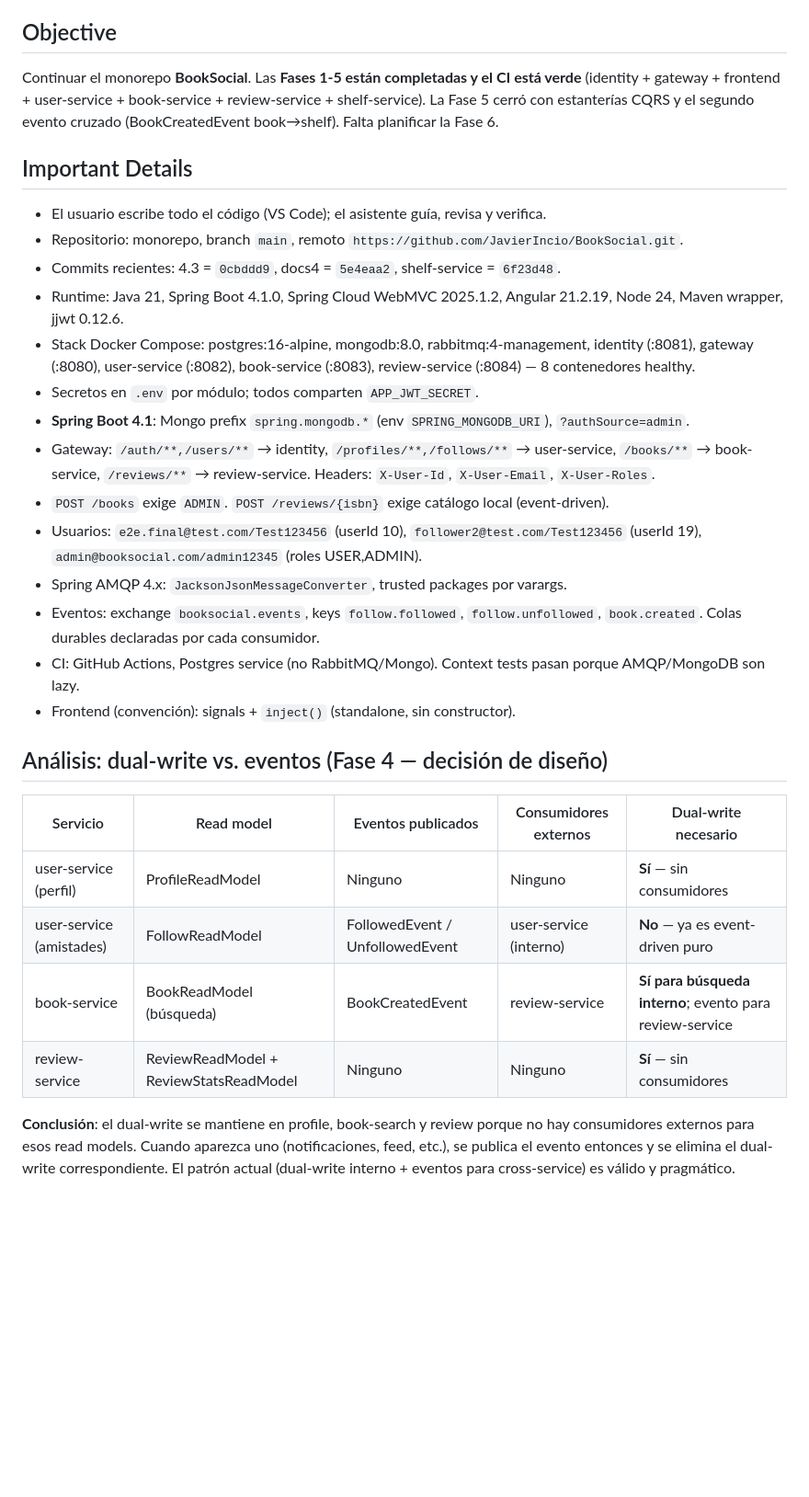
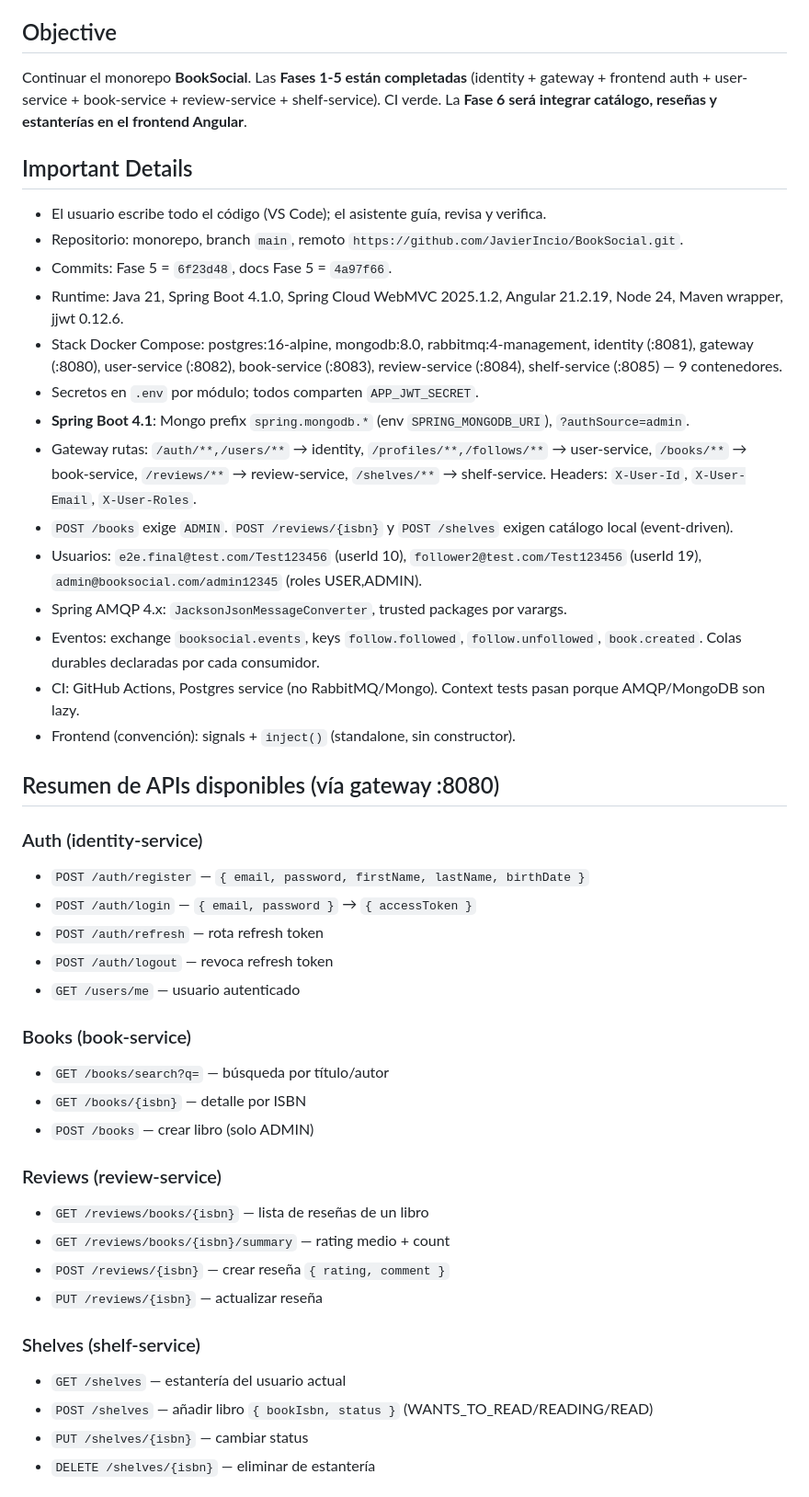
Before and after one commit to JavierIncio/BookSocial, a Markdown page: docs/SESSION_STATE.md, the part around one of its changes. Shown at 92% size. Rendered like a GitHub page; blank space fills up the shorter version.

```diff
--- a/docs/SESSION_STATE.md
+++ b/docs/SESSION_STATE.md
@@ -4,32 +4,48 @@ Documento de handoff para retomar el trabajo en cualquier momento. Se actualiza
 
 ## Objective
 
-Continuar el monorepo **BookSocial**. Las **Fases 1-5 están completadas y el CI está verde** (identity + gateway + frontend + user-service + book-service + review-service + shelf-service). La Fase 5 cerró con estanterías CQRS y el segundo evento cruzado (BookCreatedEvent book→shelf). Falta planificar la Fase 6.
+Continuar el monorepo **BookSocial**. Las **Fases 1-5 están completadas** (identity + gateway + frontend auth + user-service + book-service + review-service + shelf-service). CI verde. La **Fase 6 será integrar catálogo, reseñas y estanterías en el frontend Angular**.
 
 ## Important Details
 
 - El usuario escribe todo el código (VS Code); el asistente guía, revisa y verifica.
 - Repositorio: monorepo, branch `main`, remoto `https://github.com/JavierIncio/BookSocial.git`.
-- Commits recientes: 4.3 = `0cbddd9`, docs4 = `5e4eaa2`, shelf-service = `6f23d48`.
+- Commits: Fase 5 = `6f23d48`, docs Fase 5 = `4a97f66`.
 - Runtime: Java 21, Spring Boot 4.1.0, Spring Cloud WebMVC 2025.1.2, Angular 21.2.19, Node 24, Maven wrapper, jjwt 0.12.6.
-- Stack Docker Compose: postgres:16-alpine, mongodb:8.0, rabbitmq:4-management, identity (:8081), gateway (:8080), user-service (:8082), book-service (:8083), review-service (:8084) — 8 contenedores healthy.
+- Stack Docker Compose: postgres:16-alpine, mongodb:8.0, rabbitmq:4-management, identity (:8081), gateway (:8080), user-service (:8082), book-service (:8083), review-service (:8084), shelf-service (:8085) — 9 contenedores.
 - Secretos en `.env` por módulo; todos comparten `APP_JWT_SECRET`.
 - **Spring Boot 4.1**: Mongo prefix `spring.mongodb.*` (env `SPRING_MONGODB_URI`), `?authSource=admin`.
-- Gateway: `/auth/**,/users/**` → identity, `/profiles/**,/follows/**` → user-service, `/books/**` → book-service, `/reviews/**` → review-service. Headers: `X-User-Id`, `X-User-Email`, `X-User-Roles`.
-- `POST /books` exige `ADMIN`. `POST /reviews/{isbn}` exige catálogo local (event-driven).
+- Gateway rutas: `/auth/**,/users/**` → identity, `/profiles/**,/follows/**` → user-service, `/books/**` → book-service, `/reviews/**` → review-service, `/shelves/**` → shelf-service. Headers: `X-User-Id`, `X-User-Email`, `X-User-Roles`.
+- `POST /books` exige `ADMIN`. `POST /reviews/{isbn}` y `POST /shelves` exigen catálogo local (event-driven).
 - Usuarios: `e2e.final@test.com/Test123456` (userId 10), `follower2@test.com/Test123456` (userId 19), `admin@booksocial.com/admin12345` (roles USER,ADMIN).
 - Spring AMQP 4.x: `JacksonJsonMessageConverter`, trusted packages por varargs.
 - Eventos: exchange `booksocial.events`, keys `follow.followed`, `follow.unfollowed`, `book.created`. Colas durables declaradas por cada consumidor.
 - CI: GitHub Actions, Postgres service (no RabbitMQ/Mongo). Context tests pasan porque AMQP/MongoDB son lazy.
 - Frontend (convención): signals + `inject()` (standalone, sin constructor).
 
-## Análisis: dual-write vs. eventos (Fase 4 — decisión de diseño)
+## Resumen de APIs disponibles (vía gateway :8080)
 
-| Servicio | Read model | Eventos publicados | Consumidores externos | Dual-write necesario |
-|---|---|---|---|---|
-| user-service (perfil) | ProfileReadModel | Ninguno | Ninguno | **Sí** — sin consumidores |
-| user-service (amistades) | FollowReadModel | FollowedEvent / UnfollowedEvent | user-service (interno) | **No** — ya es event-driven puro |
-| book-service | BookReadModel (búsqueda) | BookCreatedEvent | review-service | **Sí para búsqueda interno**; evento para review-service |
-| review-service | ReviewReadModel + ReviewStatsReadModel | Ninguno | Ninguno | **Sí** — sin consumidores |
+### Auth (identity-service)
+- `POST /auth/register` — `{ email, password, firstName, lastName, birthDate }`
+- `POST /auth/login` — `{ email, password }` → `{ accessToken }`
+- `POST /auth/refresh` — rota refresh token
+- `POST /auth/logout` — revoca refresh token
+- `GET /users/me` — usuario autenticado
 
-**Conclusión**: el dual-write se mantiene en profile, book-search y review porque no hay consumidores externos para esos read models. Cuando aparezca uno (notificaciones, feed, etc.), se publica el evento entonces y se elimina el dual-write correspondiente. El patrón actual (dual-write interno + eventos para cross-service) es válido y pragmático.
+### Books (book-service)
+- `GET /books/search?q=` — búsqueda por título/autor
+- `GET /books/{isbn}` — detalle por ISBN
+- `POST /books` — crear libro (solo ADMIN)
+
+### Reviews (review-service)
+- `GET /reviews/books/{isbn}` — lista de reseñas de un libro
+- `GET /reviews/books/{isbn}/summary` — rating medio + count
+- `POST /reviews/{isbn}` — crear reseña `{ rating, comment }`
+- `PUT /reviews/{isbn}` — actualizar reseña
+
+### Shelves (shelf-service)
+- `GET /shelves` — estantería del usuario actual
+- `POST /shelves` — añadir libro `{ bookIsbn, status }` (WANTS_TO_READ/READING/READ)
+- `PUT /shelves/{isbn}` — cambiar status
+- `DELETE /shelves/{isbn}` — eliminar de estantería
+
```
Also changed, not shown: other parts of docs/SESSION_STATE.md (+39 -15 lines).
